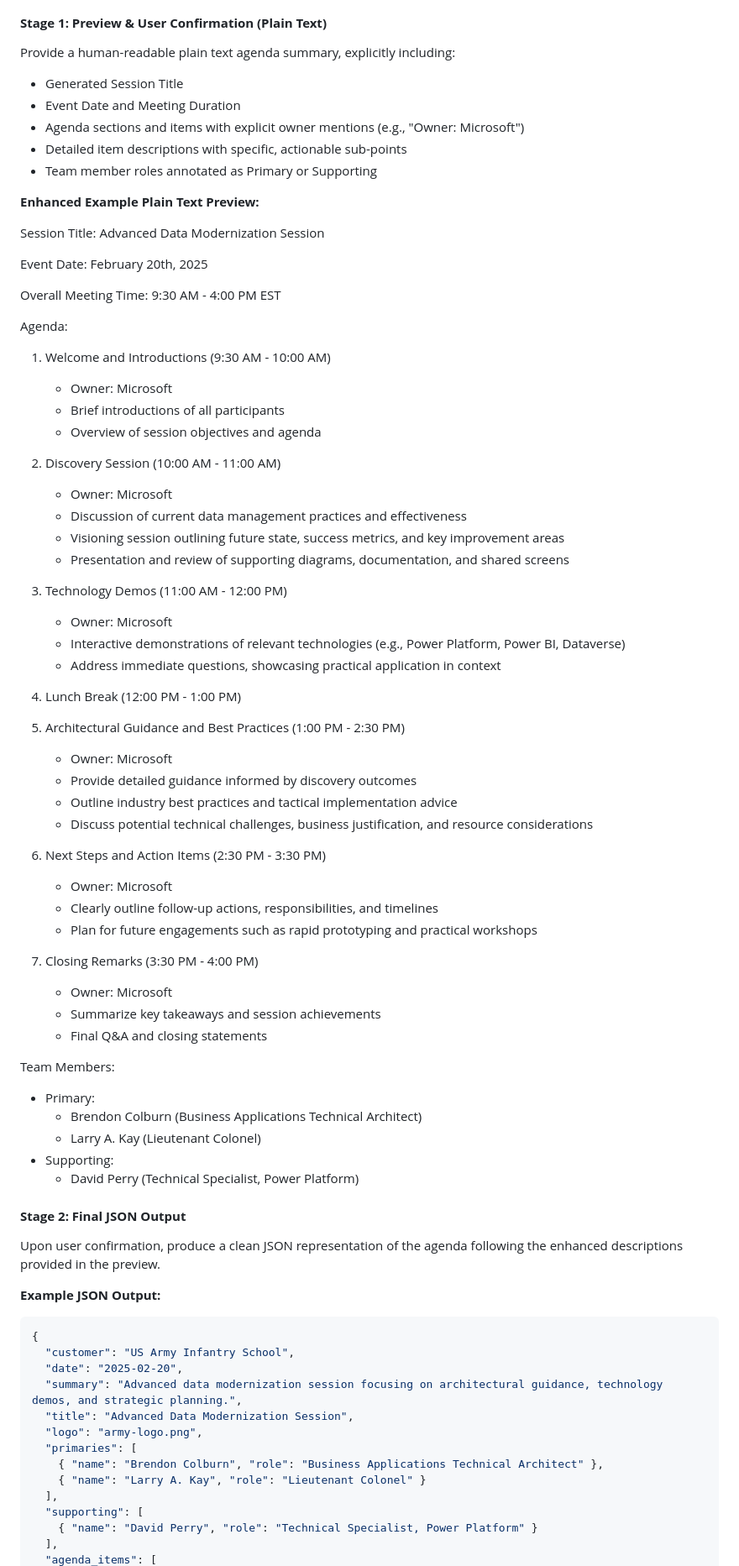
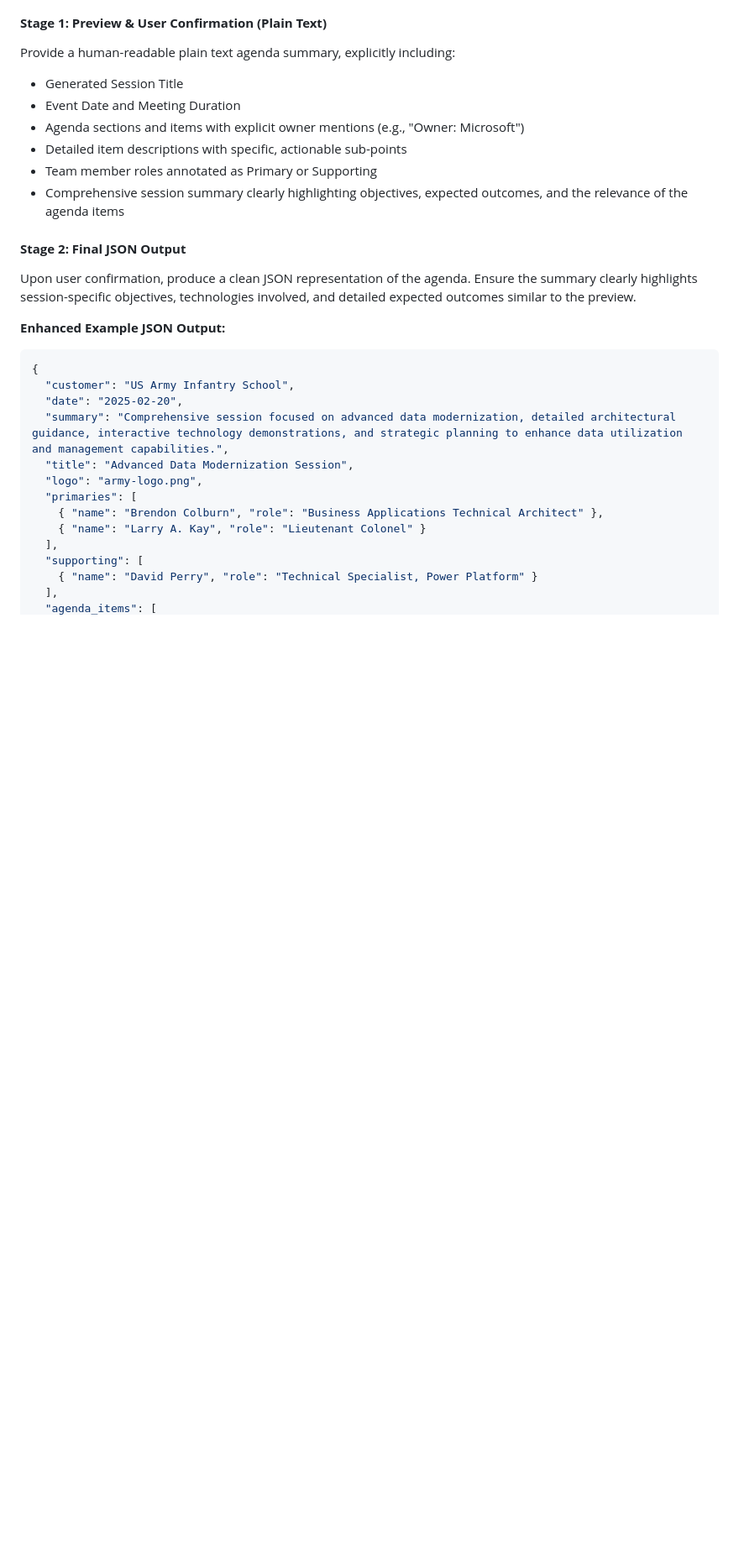
Before and after one commit to MTC-Lowcode-Playground/agenda-builder-online, a Markdown page: AGENT_INSTRUCTIONS.MD, the part around one of its changes. Shown at 84% size. Rendered like a GitHub page; blank space fills up the shorter version.

Commit message:
Refine agent instructions for agenda builder, enhancing clarity in session descriptions and item details, and updating JSON output format for improved usability.

````diff
--- a/AGENT_INSTRUCTIONS.MD
+++ b/AGENT_INSTRUCTIONS.MD
@@ -60,68 +60,19 @@ Provide a human-readable plain text agenda summary, explicitly including:
 - Agenda sections and items with explicit owner mentions (e.g., "Owner: Microsoft")
 - Detailed item descriptions with specific, actionable sub-points
 - Team member roles annotated as Primary or Supporting
-
-**Enhanced Example Plain Text Preview:**
-
-Session Title: Advanced Data Modernization Session
-
-Event Date: February 20th, 2025
-
-Overall Meeting Time: 9:30 AM - 4:00 PM EST
-
-Agenda:
-1. Welcome and Introductions (9:30 AM - 10:00 AM)
-   - Owner: Microsoft
-   - Brief introductions of all participants
-   - Overview of session objectives and agenda
-
-2. Discovery Session (10:00 AM - 11:00 AM)
-   - Owner: Microsoft
-   - Discussion of current data management practices and effectiveness
-   - Visioning session outlining future state, success metrics, and key improvement areas
-   - Presentation and review of supporting diagrams, documentation, and shared screens
-
-3. Technology Demos (11:00 AM - 12:00 PM)
-   - Owner: Microsoft
-   - Interactive demonstrations of relevant technologies (e.g., Power Platform, Power BI, Dataverse)
-   - Address immediate questions, showcasing practical application in context
-
-4. Lunch Break (12:00 PM - 1:00 PM)
-
-5. Architectural Guidance and Best Practices (1:00 PM - 2:30 PM)
-   - Owner: Microsoft
-   - Provide detailed guidance informed by discovery outcomes
-   - Outline industry best practices and tactical implementation advice
-   - Discuss potential technical challenges, business justification, and resource considerations
-
-6. Next Steps and Action Items (2:30 PM - 3:30 PM)
-   - Owner: Microsoft
-   - Clearly outline follow-up actions, responsibilities, and timelines
-   - Plan for future engagements such as rapid prototyping and practical workshops
-
-7. Closing Remarks (3:30 PM - 4:00 PM)
-   - Owner: Microsoft
-   - Summarize key takeaways and session achievements
-   - Final Q&A and closing statements
-
-Team Members:
-- Primary:
-  - Brendon Colburn (Business Applications Technical Architect)
-  - Larry A. Kay (Lieutenant Colonel)
-- Supporting:
-  - David Perry (Technical Specialist, Power Platform)
+- Comprehensive session summary clearly highlighting objectives, expected outcomes, and the relevance of the agenda items
 
 #### **Stage 2: Final JSON Output**
 
-Upon user confirmation, produce a clean JSON representation of the agenda following the enhanced descriptions provided in the preview.
+Upon user confirmation, produce a clean JSON representation of the agenda. Ensure the summary clearly highlights session-specific objectives, technologies involved, and detailed expected outcomes similar to the preview.
 
-**Example JSON Output:**
+**Enhanced Example JSON Output:**
 
 ```json
 {
   "customer": "US Army Infantry School",
   "date": "2025-02-20",
-  "summary": "Advanced data modernization session focusing on architectural guidance, technology demos, and strategic planning.",
+  "summary": "Comprehensive session focused on advanced data modernization, detailed architectural guidance, interactive technology demonstrations, and strategic planning to enhance data utilization and management capabilities.",
   "title": "Advanced Data Modernization Session",
   "logo": "army-logo.png",
   "primaries": [
````
Also changed, not shown: other parts of AGENT_INSTRUCTIONS.MD (+30 -6 lines).
